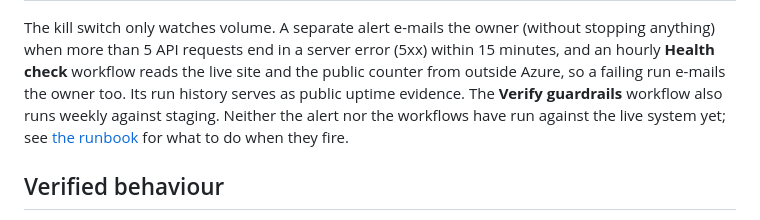
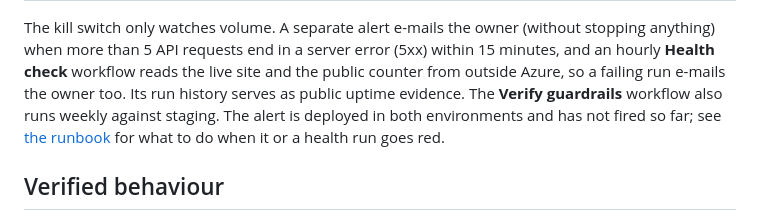
Before and after one commit to 314159DD/azure-cloud-resume, a Markdown page: README.md, the part around the change. GitHub-like rendering.

Commit message:
docs: record the first health check run and the deployed 5xx alert
Co-Authored-By: Claude Opus 5.5 (1M context) <noreply@anthropic.com>

```diff
--- a/README.md
+++ b/README.md
@@ -115,9 +115,9 @@ being flooded:
 The kill switch only watches volume. A separate alert e-mails the owner (without stopping anything) when more than
 5 API requests end in a server error (5xx) within 15 minutes, and an hourly **Health check** workflow reads the
 live site and the public counter from outside Azure, so a failing run e-mails the owner too. Its run history serves
-as public uptime evidence. The **Verify guardrails** workflow also runs weekly against staging. Neither the alert
-nor the workflows have run against the live system yet; see [the runbook](docs/runbook.md) for what to do when they
-fire.
+as public uptime evidence. The **Verify guardrails** workflow also runs weekly against staging. The alert is
+deployed in both environments and has not fired so far; see [the runbook](docs/runbook.md) for what to do when it
+or a health run goes red.
 
 ## Verified behaviour
 
```
Also changed, not shown: docs/verification.md (+13 -0 lines).
